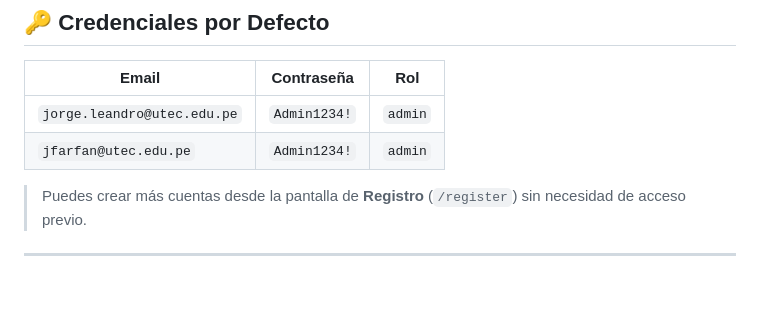
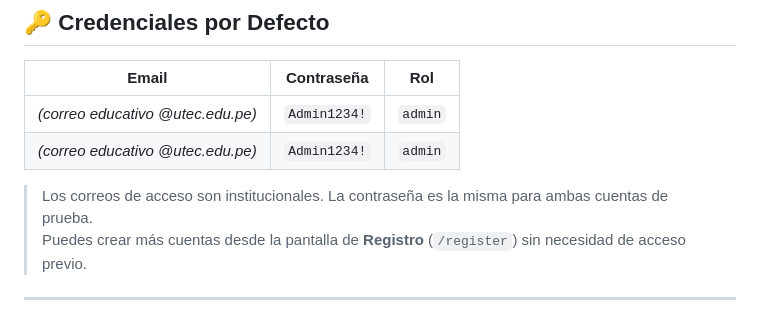
Before and after one commit to yoryilv/lab4-iccogc, a Markdown page: README.md, the part around the change. GitHub-like rendering; blank space fills up the shorter version.

Commit message:
readme: hide real emails from credentials table

```diff
--- a/README.md
+++ b/README.md
@@ -89,9 +89,10 @@ Abre tu navegador en: **http://localhost:5001**
 
 | Email | Contraseña | Rol |
 |---|---|---|
-| `jorge.leandro@utec.edu.pe` | `Admin1234!` | `admin` |
-| `jfarfan@utec.edu.pe` | `Admin1234!` | `admin` |
+| *(correo educativo @utec.edu.pe)* | `Admin1234!` | `admin` |
+| *(correo educativo @utec.edu.pe)* | `Admin1234!` | `admin` |
 
+> Los correos de acceso son institucionales. La contraseña es la misma para ambas cuentas de prueba.
 > Puedes crear más cuentas desde la pantalla de **Registro** (`/register`) sin necesidad de acceso previo.
 
 ---
```
